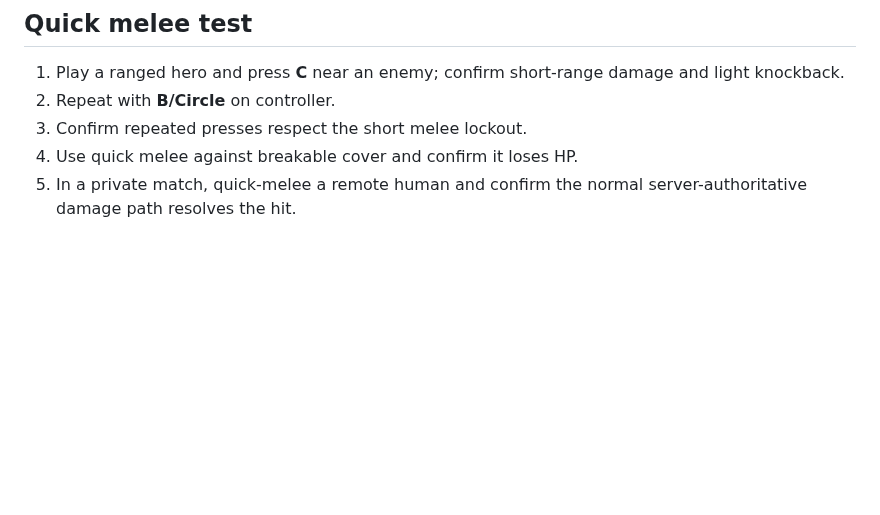
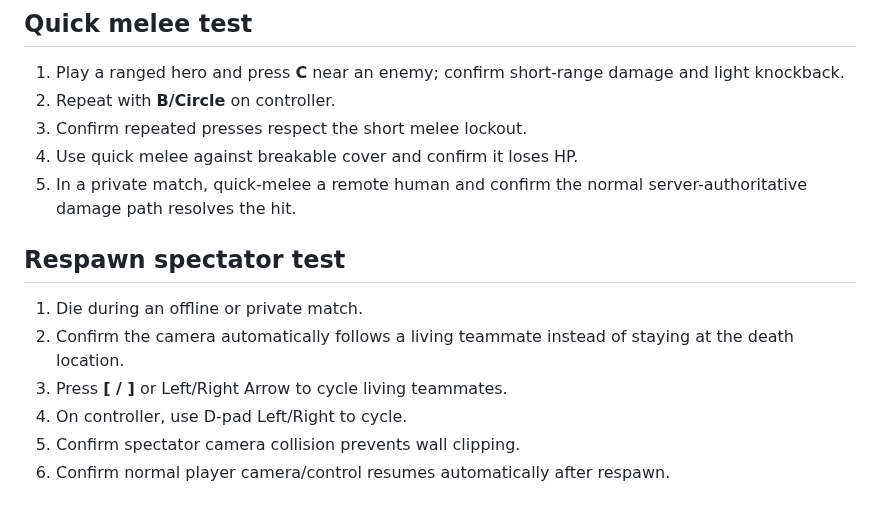
Before and after one commit to Graveyard0311/rivals-dc-game, a Markdown page: TESTING.md, the part around the change. GitHub-like rendering; blank space fills up the shorter version.

Commit message:
docs: document spectator controls and QA

```diff
--- a/TESTING.md
+++ b/TESTING.md
@@ -239,3 +239,13 @@ This is a repository-level GitHub Pages enablement restriction, not a game build
 3. Confirm repeated presses respect the short melee lockout.
 4. Use quick melee against breakable cover and confirm it loses HP.
 5. In a private match, quick-melee a remote human and confirm the normal server-authoritative damage path resolves the hit.
+
+
+## Respawn spectator test
+
+1. Die during an offline or private match.
+2. Confirm the camera automatically follows a living teammate instead of staying at the death location.
+3. Press **[ / ]** or Left/Right Arrow to cycle living teammates.
+4. On controller, use D-pad Left/Right to cycle.
+5. Confirm spectator camera collision prevents wall clipping.
+6. Confirm normal player camera/control resumes automatically after respawn.
```
